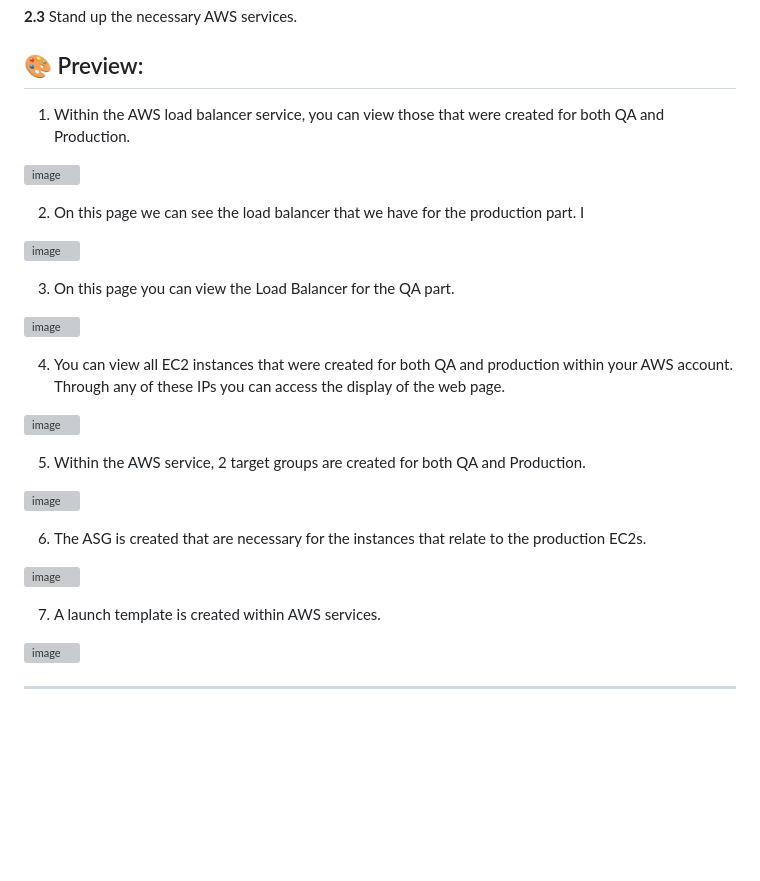
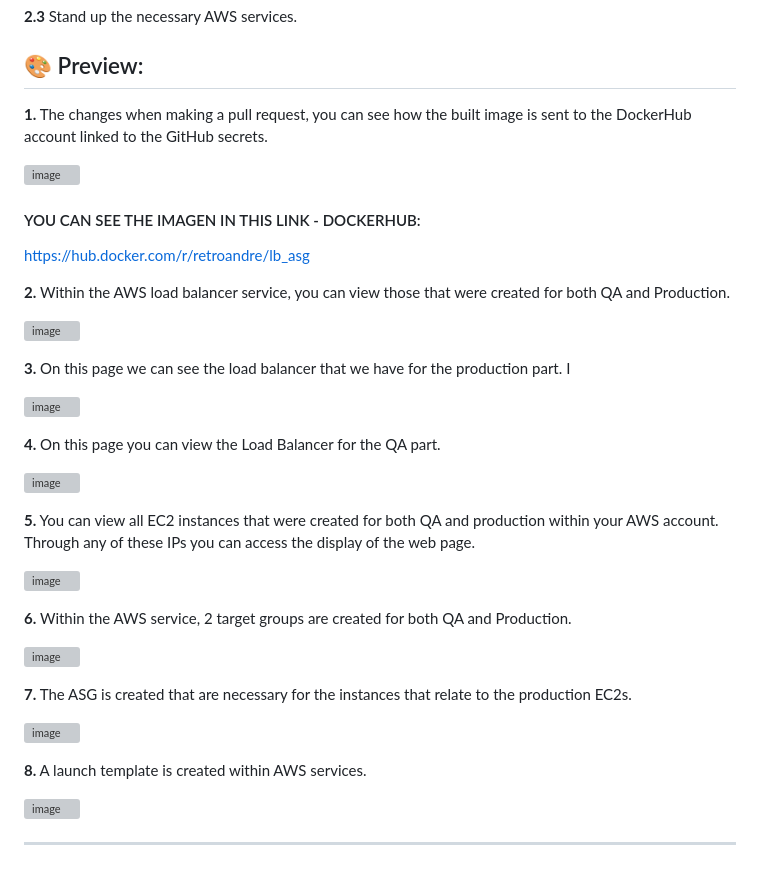
Before and after one commit to Retrofiyer/lb_asg, a Markdown page: README.md, the part around the change. Rendered like a GitHub page; blank space fills up the shorter version; grey boxes are pictures that could not be loaded.

Commit message:
feat: :memo: Update readme
Update readme with new changes and add new files

```diff
--- a/README.md
+++ b/README.md
@@ -80,32 +80,41 @@ git clone https://github.com/Retrofiyer/lb_asg.git
 
 ## 🎨 Preview:
 
-1. Within the AWS load balancer service, you can view those that were created for both QA and Production.
+**1.** The changes when making a pull request, you can see how the built image is sent to the DockerHub account linked to the GitHub secrets.
+
+![image](https://github.com/user-attachments/assets/0455de21-2265-434a-82be-5ab3024be870)
+
+#### YOU CAN SEE THE IMAGEN IN THIS LINK - DOCKERHUB:
+
+https://hub.docker.com/r/retroandre/lb_asg
+
+
+**2.** Within the AWS load balancer service, you can view those that were created for both QA and Production.
 
 ![image](https://github.com/user-attachments/assets/ebeb88d4-d18a-4d8d-9d04-714146ab5a2d)
 
-2. On this page we can see the load balancer that we have for the production part. I
+**3.** On this page we can see the load balancer that we have for the production part. I
 
 ![image](https://github.com/user-attachments/assets/67b2d13f-b682-440f-adf3-ae4d75815be9)
 
-3. On this page you can view the Load Balancer for the QA part.
+**4.** On this page you can view the Load Balancer for the QA part.
 
 ![image](https://github.com/user-attachments/assets/4d355219-f9cb-43fb-b683-ec410f0b6233)
 
-4. You can view all EC2 instances that were created for both QA and production within your AWS account. Through any of these IPs you can access the display of the web page.
+**5.** You can view all EC2 instances that were created for both QA and production within your AWS account. Through any of these IPs you can access the display of the web page.
 
 ![image](https://github.com/user-attachments/assets/0fa04223-f88b-4bf8-99d2-33dff334d2cc)
 
 
-5. Within the AWS service, 2 target groups are created for both QA and Production.
+**6.** Within the AWS service, 2 target groups are created for both QA and Production.
 
 ![image](https://github.com/user-attachments/assets/8499a59c-9450-4bf4-9f78-e0a298aae408)
 
-6. The ASG is created that are necessary for the instances that relate to the production EC2s.
+**7.** The ASG is created that are necessary for the instances that relate to the production EC2s.
 
 ![image](https://github.com/user-attachments/assets/fe99b6fc-db29-47b8-87c0-ff283c001fb8)
 
-7. A launch template is created within AWS services.
+**8.** A launch template is created within AWS services.
 
 ![image](https://github.com/user-attachments/assets/43270beb-dae2-4520-a9f8-dec4fcb3b3ec)
 
```
